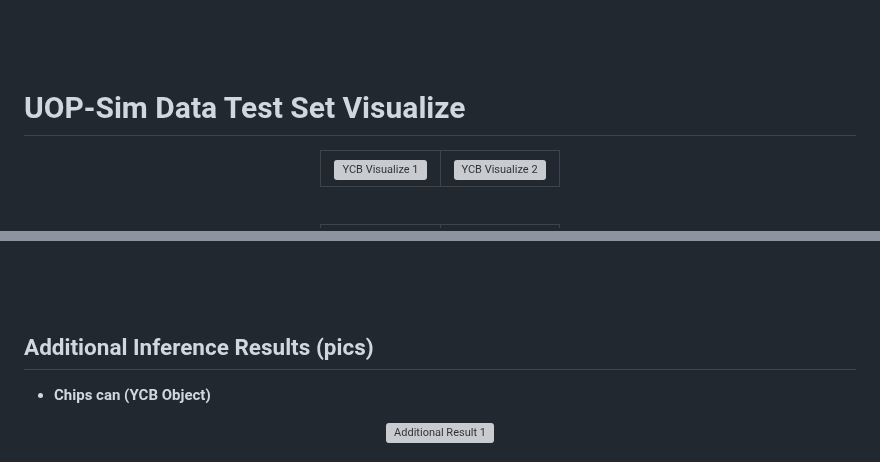
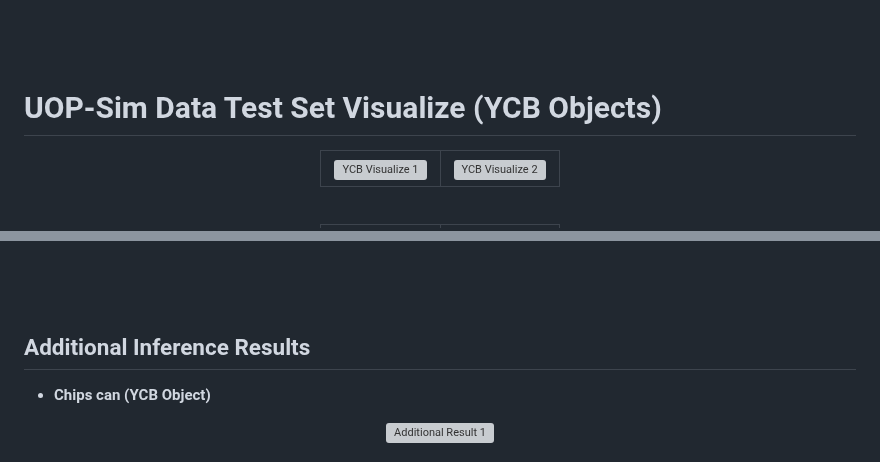
Before and after one commit to gistailab/gistailab.github.io, a Markdown page: uop/index.md, 2 parts joined by grey strips. Drawn GitHub-style; grey boxes are pictures that could not be loaded.

Commit message:
feat: update section name

```diff
--- a/uop/index.md
+++ b/uop/index.md
@@ -188,7 +188,7 @@ title: "Learning to Place Unseen Objects Stably using a Large-scale Simulation"
 <br>
 <br>
 
-# UOP-Sim Data Test Set Visualize
+# UOP-Sim Data Test Set Visualize (YCB Objects)
 
 <center>
     <table style="border: none; display: initial;">
@@ -370,7 +370,7 @@ title: "Learning to Place Unseen Objects Stably using a Large-scale Simulation"
 <br>
 <br>
 
-## Additional Inference Results (pics)
+## Additional Inference Results
 
 - **Chips can (YCB Object)**
 
```
